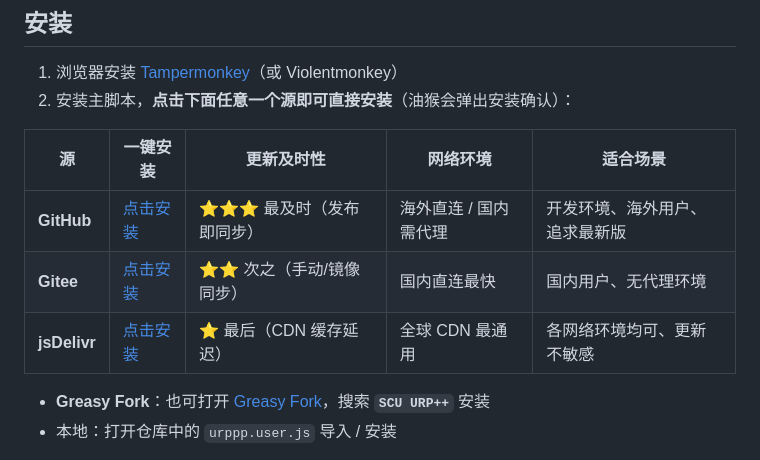
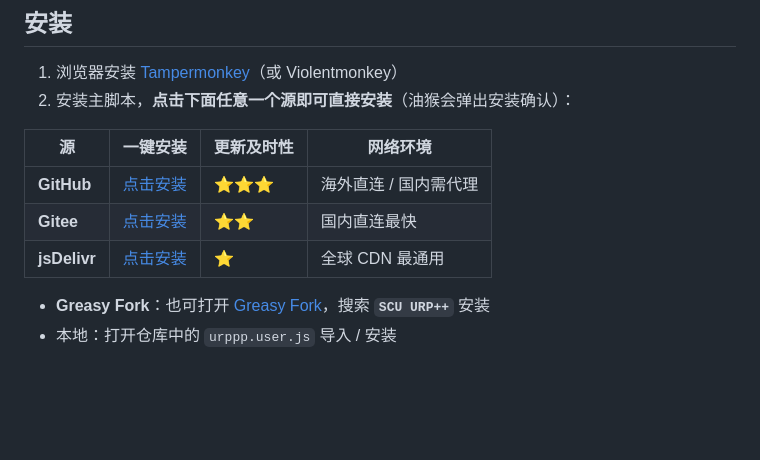
Before and after one commit to chaolan2019/SCU-URP-plusplus, a Markdown page: README.md, the part around the change. Rendered like a GitHub page; blank space fills up the shorter version.

Commit message:
docs(readme): 三源表格简化——去掉适合场景列, 更新及时性只保留星级标注

```diff
--- a/README.md
+++ b/README.md
@@ -105,11 +105,11 @@
 1. 浏览器安装 [Tampermonkey](https://www.tampermonkey.net/)（或 Violentmonkey）
 2. 安装主脚本，**点击下面任意一个源即可直接安装**（油猴会弹出安装确认）：
 
-| 源 | 一键安装 | 更新及时性 | 网络环境 | 适合场景 |
-|---|---|---|---|---|
-| **GitHub** | [点击安装](https://raw.githubusercontent.com/chaolan2019/SCU-URP-plusplus/main/urppp.user.js) | ⭐⭐⭐ 最及时（发布即同步） | 海外直连 / 国内需代理 | 开发环境、海外用户、追求最新版 |
-| **Gitee** | [点击安装](https://gitee.com/chaolan2026/SCU-URP-plusplus/raw/main/urppp.user.js) | ⭐⭐ 次之（手动/镜像同步） | 国内直连最快 | 国内用户、无代理环境 |
-| **jsDelivr** | [点击安装](https://cdn.jsdelivr.net/gh/chaolan2019/SCU-URP-plusplus@main/urppp.user.js) | ⭐ 最后（CDN 缓存延迟） | 全球 CDN 最通用 | 各网络环境均可、更新不敏感 |
+| 源 | 一键安装 | 更新及时性 | 网络环境 |
+|---|---|---|---|
+| **GitHub** | [点击安装](https://raw.githubusercontent.com/chaolan2019/SCU-URP-plusplus/main/urppp.user.js) | ⭐⭐⭐ | 海外直连 / 国内需代理 |
+| **Gitee** | [点击安装](https://gitee.com/chaolan2026/SCU-URP-plusplus/raw/main/urppp.user.js) | ⭐⭐ | 国内直连最快 |
+| **jsDelivr** | [点击安装](https://cdn.jsdelivr.net/gh/chaolan2019/SCU-URP-plusplus@main/urppp.user.js) | ⭐ | 全球 CDN 最通用 |
 
    - **Greasy Fork**：也可打开 [Greasy Fork](https://greasyfork.org)，搜索 **`SCU URP++`** 安装
    - 本地：打开仓库中的 `urppp.user.js` 导入 / 安装
```
